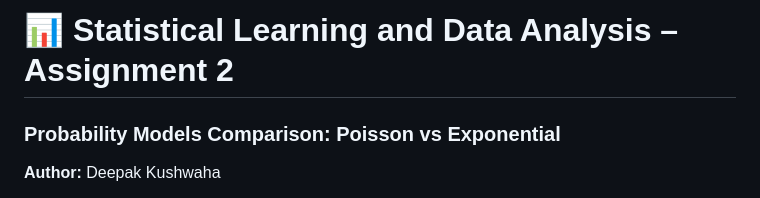
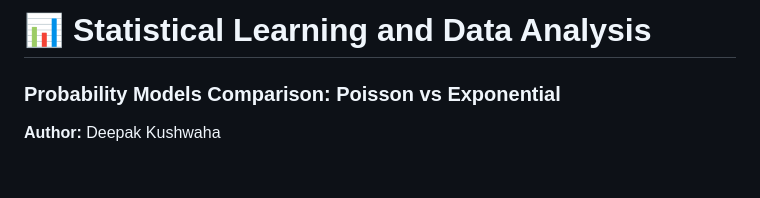
Before and after one commit to ideepkush/Data-Science-Projects, a Markdown page: MachineLearningProjects/A-Statistical-Modeling-Study/README.md, the part around the change. Rendered like a GitHub page; blank space fills up the shorter version.

Commit message:
Update README title for clarity new changes

```diff
--- a/MachineLearningProjects/A-Statistical-Modeling-Study/README.md
+++ b/MachineLearningProjects/A-Statistical-Modeling-Study/README.md
@@ -1,4 +1,4 @@
-# 📊 Statistical Learning and Data Analysis – Assignment 2
+# 📊 Statistical Learning and Data Analysis
 ### Probability Models Comparison: Poisson vs Exponential
 
 **Author:** Deepak Kushwaha
```
